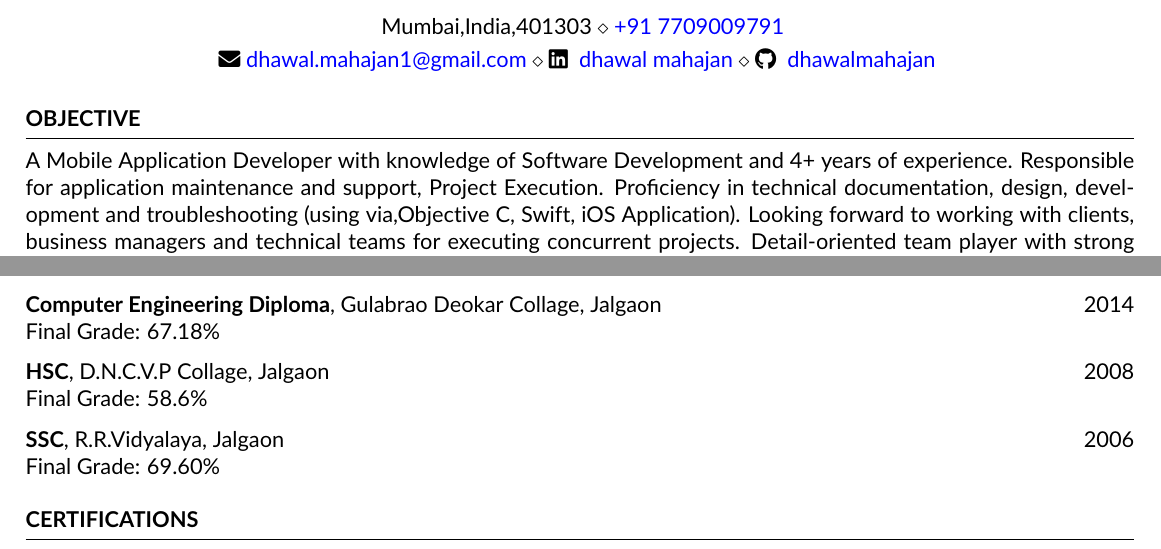
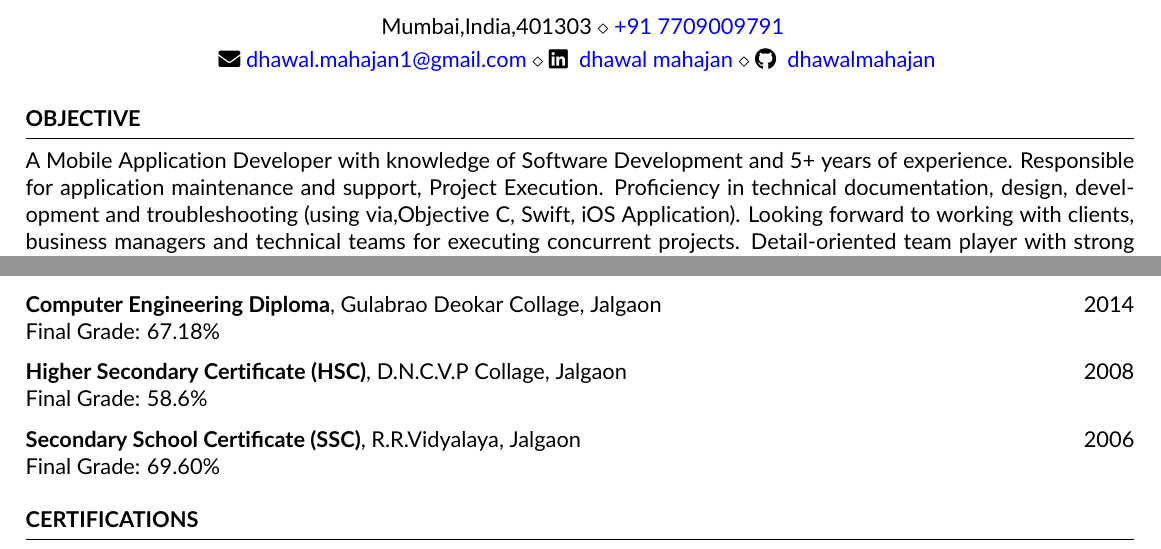
Before and after one commit to dhawalmahajan/Resume, a LaTeX CV (resume.tex): two parts of pages 1 and 3 of 3, joined at a grey line, cut so that both start at the same text. Compiled offline with pdfLaTeX.

Commit message:
Add schools

```diff
--- a/resume.tex
+++ b/resume.tex
@@ -20,7 +20,7 @@
 
 \begin{rSection}{OBJECTIVE}
 
-{A Mobile Application Developer with knowledge of Software Development and 4+ years of experience. Responsible for application maintenance and support, Project Execution. Proficiency in technical documentation, design, development and troubleshooting (using via,Objective C, Swift, iOS Application).
+{A Mobile Application Developer with knowledge of Software Development and 5+ years of experience. Responsible for application maintenance and support, Project Execution. Proficiency in technical documentation, design, development and troubleshooting (using via,Objective C, Swift, iOS Application).
 Looking forward to working with clients, business managers and technical teams for executing concurrent projects. Detail-oriented team player with strong organizational skills. Ability to handle multiple projects simultaneously with a high degree of accuracy. }
 \end{rSection}
 
@@ -124,10 +124,10 @@ Khandesh Collage Education Society, Jalgaon \hfill {2018}\\
 {\bf Computer Engineering Diploma}, Gulabrao Deokar Collage, Jalgaon \hfill {2014}\\
 Final Grade: 67.18\%
 
-{\bf HSC}, D.N.C.V.P Collage, Jalgaon \hfill {2008}\\
+{\bf Higher Secondary Certificate (HSC)}, D.N.C.V.P Collage, Jalgaon \hfill {2008}\\
 Final Grade: 58.6\%
 
-{\bf SSC}, R.R.Vidyalaya, Jalgaon \hfill {2006}\\
+{\bf Secondary School Certificate (SSC)}, R.R.Vidyalaya, Jalgaon \hfill {2006}\\
 Final Grade: 69.60\%
 
 \end{rSection}
```
